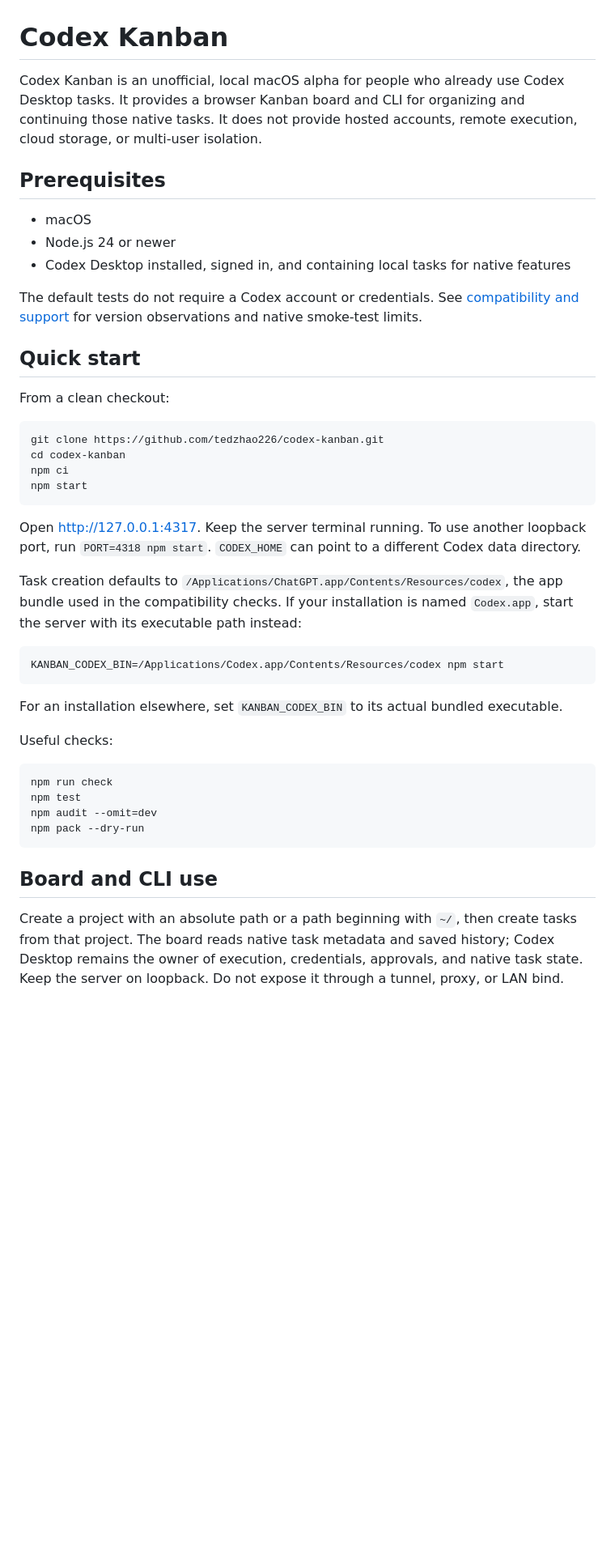
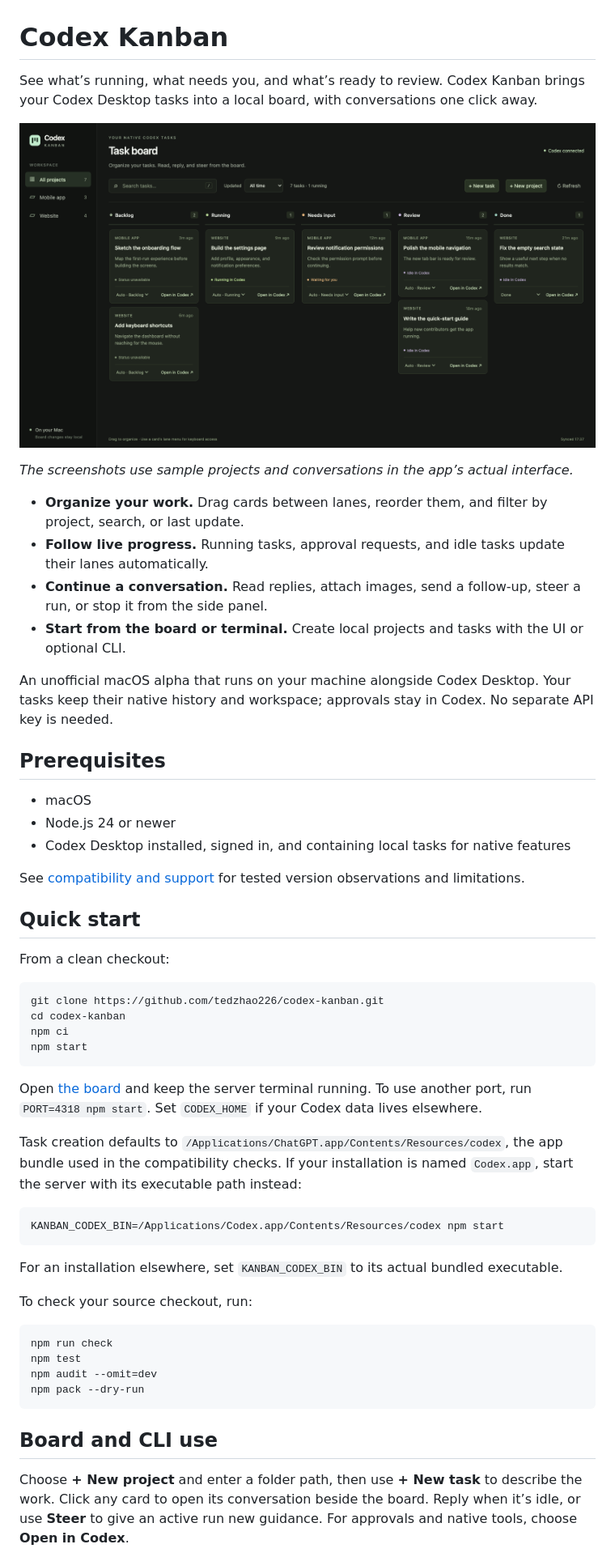
Before and after one commit to tedzhao226/codex-kanban, a Markdown page: README.md, the part around one of its changes. Shown at 81% size. Rendered like a GitHub page; pictures changed too: docs/images/board.png (added); blank space fills up the shorter version.

Commit message:
Add app screenshots and polish README introduction

````diff
--- a/README.md
+++ b/README.md
@@ -1,6 +1,20 @@
 # Codex Kanban
 
-Codex Kanban is an unofficial, local macOS alpha for people who already use Codex Desktop tasks. It provides a browser Kanban board and CLI for organizing and continuing those native tasks. It does not provide hosted accounts, remote execution, cloud storage, or multi-user isolation.
+See what’s running, what needs you, and what’s ready to review.
+Codex Kanban brings your Codex Desktop tasks into a local board, with conversations one click away.
+
+![Codex Kanban showing sample tasks across Backlog, Running, Needs input, Review, and Done](docs/images/board.png)
+
+*The screenshots use sample projects and conversations in the app’s actual interface.*
+
+- **Organize your work.** Drag cards between lanes, reorder them, and filter by project, search, or last update.
+- **Follow live progress.** Running tasks, approval requests, and idle tasks update their lanes automatically.
+- **Continue a conversation.** Read replies, attach images, send a follow-up, steer a run, or stop it from the side panel.
+- **Start from the board or terminal.** Create local projects and tasks with the UI or optional CLI.
+
+An unofficial macOS alpha that runs on your machine alongside Codex Desktop.
+Your tasks keep their native history and workspace; approvals stay in Codex.
+No separate API key is needed.
 
 ## Prerequisites
 
@@ -8,7 +22,7 @@ Codex Kanban is an unofficial, local macOS alpha for people who already use Code
 - Node.js 24 or newer
 - Codex Desktop installed, signed in, and containing local tasks for native features
 
-The default tests do not require a Codex account or credentials. See [compatibility and support](docs/compatibility.md) for version observations and native smoke-test limits.
+See [compatibility and support](docs/compatibility.md) for tested version observations and limitations.
 
 ## Quick start
 
@@ -21,7 +35,9 @@ npm ci
 npm start
 ```
 
-Open <http://127.0.0.1:4317>. Keep the server terminal running. To use another loopback port, run `PORT=4318 npm start`. `CODEX_HOME` can point to a different Codex data directory.
+Open [the board](http://127.0.0.1:4317) and keep the server terminal running.
+To use another port, run `PORT=4318 npm start`.
+Set `CODEX_HOME` if your Codex data lives elsewhere.
 
 Task creation defaults to `/Applications/ChatGPT.app/Contents/Resources/codex`, the app bundle used in the compatibility checks.
 If your installation is named `Codex.app`, start the server with its executable path instead:
@@ -32,7 +48,7 @@ KANBAN_CODEX_BIN=/Applications/Codex.app/Contents/Resources/codex npm start
 
 For an installation elsewhere, set `KANBAN_CODEX_BIN` to its actual bundled executable.
 
-Useful checks:
+To check your source checkout, run:
 
 ```sh
 npm run check
@@ -43,5 +59,8 @@ npm pack --dry-run
 
 ## Board and CLI use
 
-Create a project with an absolute path or a path beginning with `~/`, then create tasks from that project. The board reads native task metadata and saved history; Codex Desktop remains the owner of execution, credentials, approvals, and native task state. Keep the server on loopback. Do not expose it through a tunnel, proxy, or LAN bind.
+Choose **+ New project** and enter a folder path, then use **+ New task** to describe the work.
+Click any card to open its conversation beside the board.
+Reply when it’s idle, or use **Steer** to give an active run new guidance.
+For approvals and native tools, choose **Open in Codex**.
 
````
Also changed, not shown: other parts of README.md (+19 -4 lines), docs/images/conversation.png (added).
